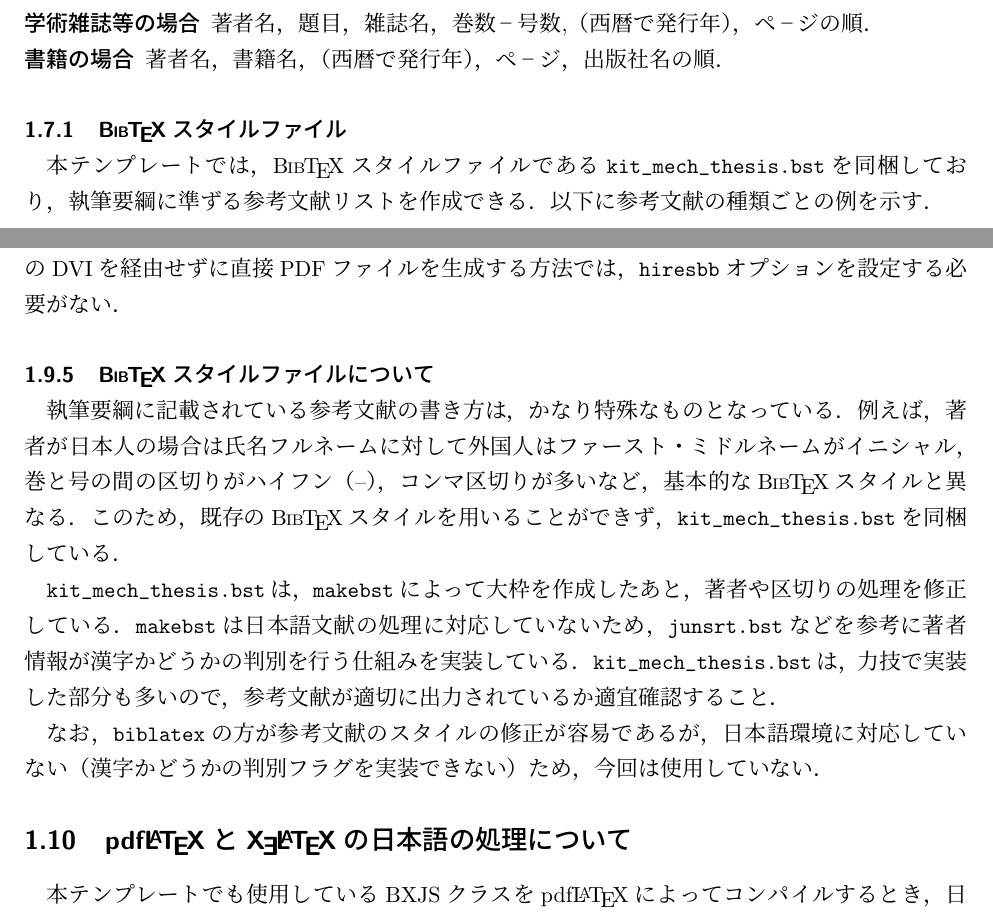
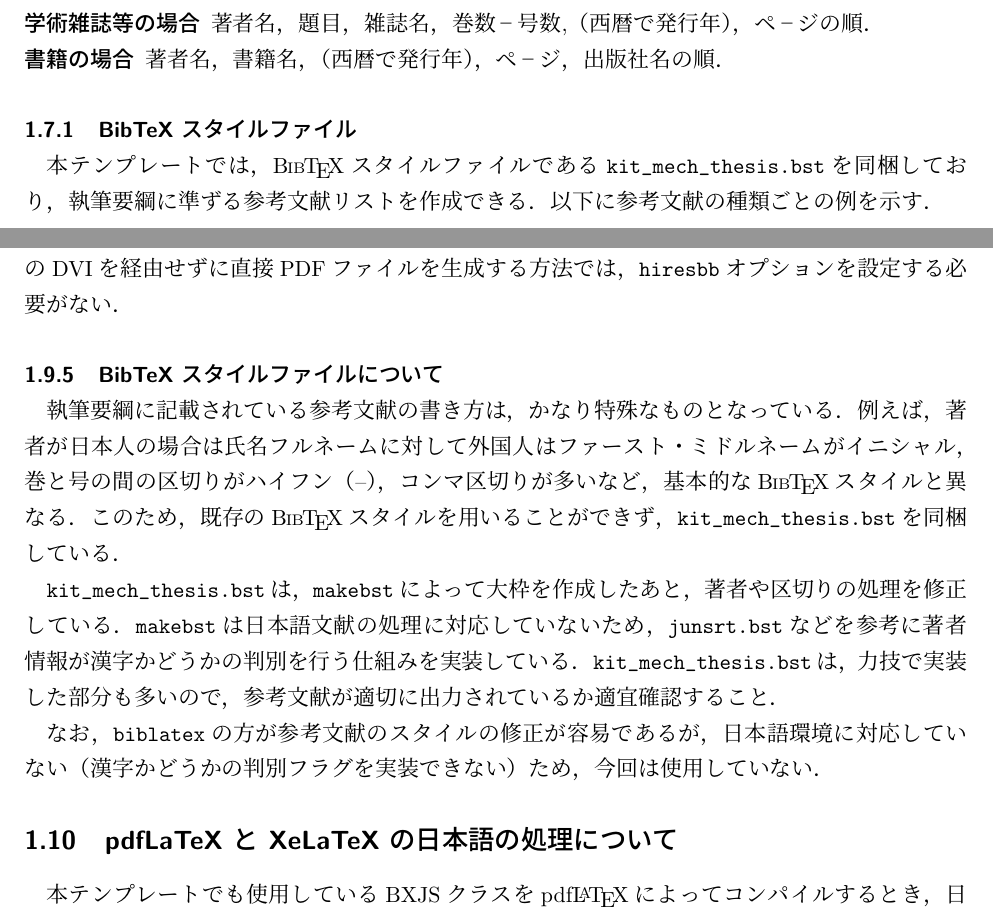
Before and after one commit to motoHiraga/kit-mech-thesis-template, a LaTeX thesis (thesis_main.tex, which reads src/sec_descr.tex): two parts of pages 9 and 11 of 15, joined at a grey line, cut so that both start at the same text. The pictures show the PDF file thesis_main.pdf that the author committed with the source.

Commit message:
Fix error when BibTeX logo is added to TOC

```diff
--- a/src/sec_descr.tex
+++ b/src/sec_descr.tex
@@ -4,7 +4,7 @@
 %% by Motoaki Hiraga (ver.1.0, Oct. 22nd, 2024)
 %%%%%%%%%%%%%%%%%%%%%%%%%%%%%%%%%%%%%%%%%%%%%%%%%%
 
-\section{卒論・修論{\LaTeX}テンプレートの説明}
+\section{卒論・修論 LaTeX テンプレートの説明}
 \label{sec:descript}
 
 このテンプレートは，BXJSクラスの\verb|bxjsarticle|を用いている．
@@ -171,7 +171,7 @@
 \end{description}
 
 
-\subsubsection{{\BibTeX}スタイルファイル}
+\subsubsection{BibTeX スタイルファイル}
 \label{sec:bst_file}
 
 本テンプレートでは，{\BibTeX}スタイルファイルである\verb|kit_mech_thesis.bst|を同梱しており，執筆要綱に準ずる参考文献リストを作成できる．
@@ -280,7 +280,7 @@ EPSファイルは，バウンディングボックスの情報を持ってい
 なお，{\pdfLaTeX}などのDVIを経由せずに直接PDFファイルを生成する方法では，\verb|hiresbb|オプションを設定する必要がない．
 
 
-\subsubsection{{\BibTeX}スタイルファイルについて}
+\subsubsection{BibTeX スタイルファイルについて}
 \label{sec:bib_style}
 
 執筆要綱に記載されている参考文献の書き方は，かなり特殊なものとなっている．
@@ -295,7 +295,7 @@ EPSファイルは，バウンディングボックスの情報を持ってい
 なお，\verb|biblatex|の方が参考文献のスタイルの修正が容易であるが，日本語環境に対応していない（漢字かどうかの判別フラグを実装できない）ため，今回は使用していない．
 
 
-\subsection{{\pdfLaTeX}と{\XeLaTeX}の日本語の処理について}
+\subsection{pdfLaTeX と XeLaTeX の日本語の処理について}
 \label{sec:latex_comp}
 
 本テンプレートでも使用しているBXJSクラスを{\pdfLaTeX}によってコンパイルするとき，日本語の処理にCJKパッケージである\verb|bxcjkjatype|を用いている．
```
Also changed, not shown: thesis_main.pdf.
